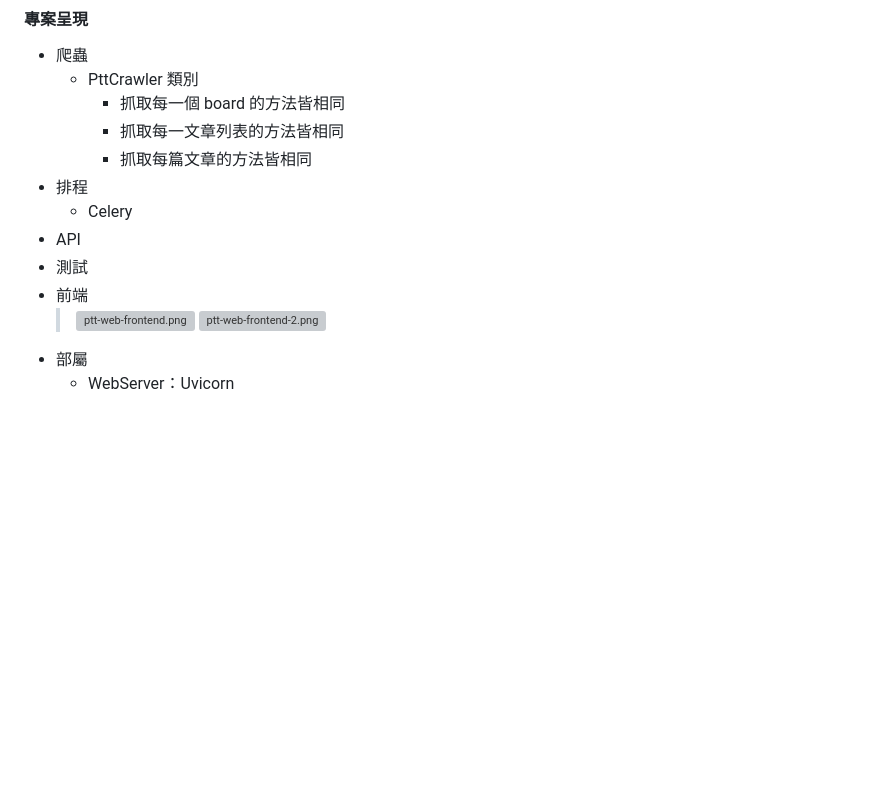
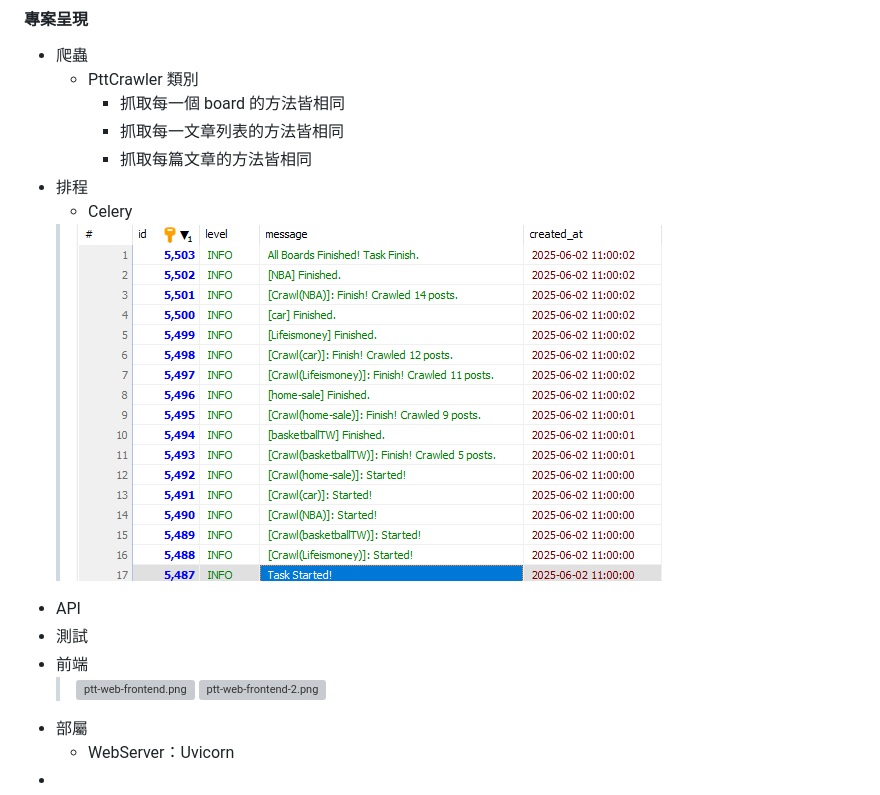
Before and after one commit to Pin-Ying/celinelu-basic-training, a Markdown page: docs/README.md, the part around the change. Drawn GitHub-style; pictures changed too: docs/img/celery-log.png (added); blank space fills up the shorter version; grey boxes are pictures that could not be loaded.

```diff
--- a/docs/README.md
+++ b/docs/README.md
@@ -52,6 +52,7 @@
     - 抓取每篇文章的方法皆相同
 - 排程
   - Celery
+  > ![celery-log.png](img/celery-log.png)
 - API
 - 測試
 - 前端
@@ -59,3 +60,4 @@
   > ![ptt-web-frontend-2.png](img/ptt-web-frontend-2.png)
 - 部屬
   - WebServer：Uvicorn
+-
```
Also changed, not shown: 10 other files.
